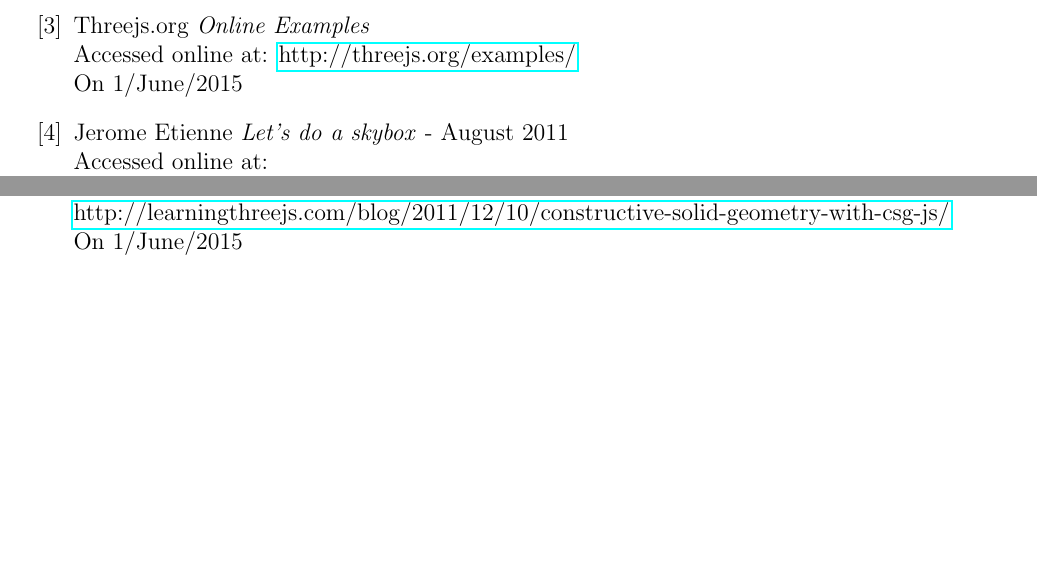
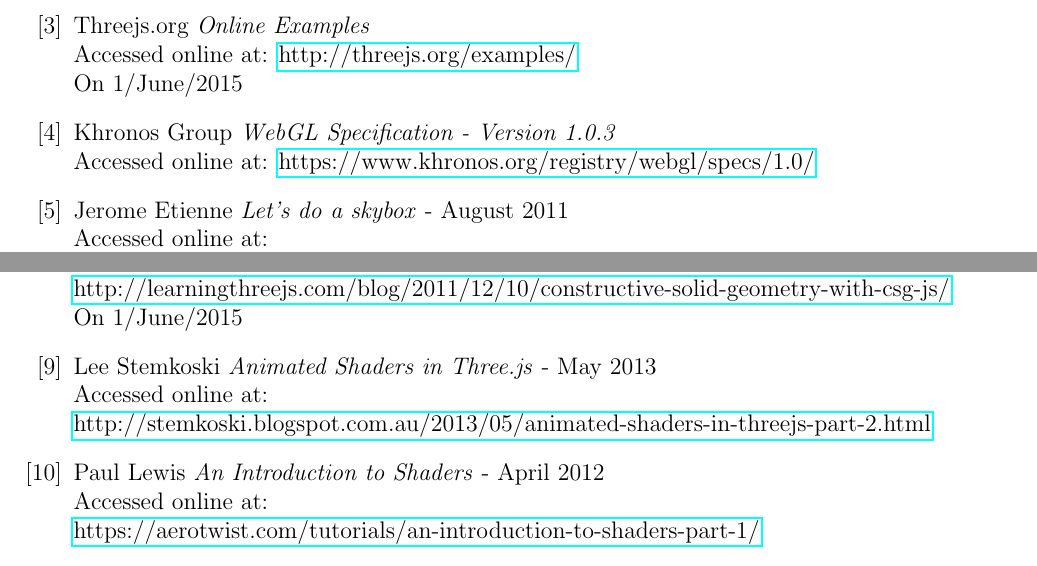
Before and after one commit to kamikai/cosc_project2, a LaTeX paper (report/cosc3000_p2_report.tex, which reads report/sections/5_references.tex): two parts of page 7 of 8, joined at a grey line, cut so that both start at the same text, the shorter picture padded with empty space. Compiled offline with pdfLaTeX.

Commit message:
Improved water shading, more references.

```diff
--- a/report/sections/5_references.tex
+++ b/report/sections/5_references.tex
@@ -23,6 +23,12 @@
         Accessed online at:
         \href{http://threejs.org/examples/}{http://threejs.org/examples/}\\
         On 1/June/2015
+
+    \bibitem{khronos_webgl}
+        Khronos Group
+        \textit{WebGL Specification - Version 1.0.3}\\
+        Accessed online at:
+        \href{https://www.khronos.org/registry/webgl/specs/1.0/1}{https://www.khronos.org/registry/webgl/specs/1.0/}
 
     \bibitem{etienne_2011}
         Jerome Etienne
@@ -51,6 +57,18 @@
         Accessed online at: \\
         \href{http://learningthreejs.com/blog/2011/12/10/constructive-solid-geometry-with-csg-js/}{http://learningthreejs.com/blog/2011/12/10/constructive-solid-geometry-with-csg-js/}\\
         On 1/June/2015
+
+    \bibitem{stemkoski_2013}
+        Lee Stemkoski
+        \textit{Animated Shaders in Three.js} - May 2013 \\
+        Accessed online at: \\
+        \href{http://stemkoski.blogspot.com.au/2013/05/animated-shaders-in-threejs-part-2.html}{http://stemkoski.blogspot.com.au/2013/05/animated-shaders-in-threejs-part-2.html}
+
+    \bibitem{lewis_2012}
+        Paul Lewis
+        \textit{An Introduction to Shaders} - April 2012 \\
+        Accessed online at: \\
+        \href{https://aerotwist.com/tutorials/an-introduction-to-shaders-part-1/}{https://aerotwist.com/tutorials/an-introduction-to-shaders-part-1/}
 
 % subsection Technical Resources (end)
 
```
